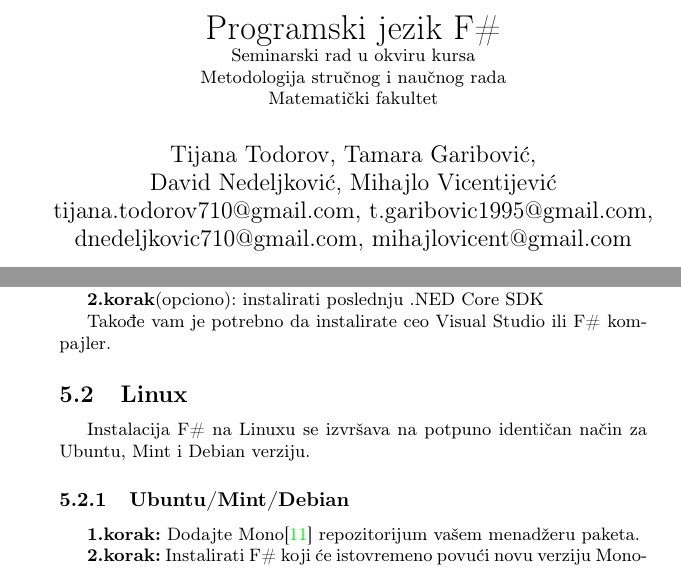
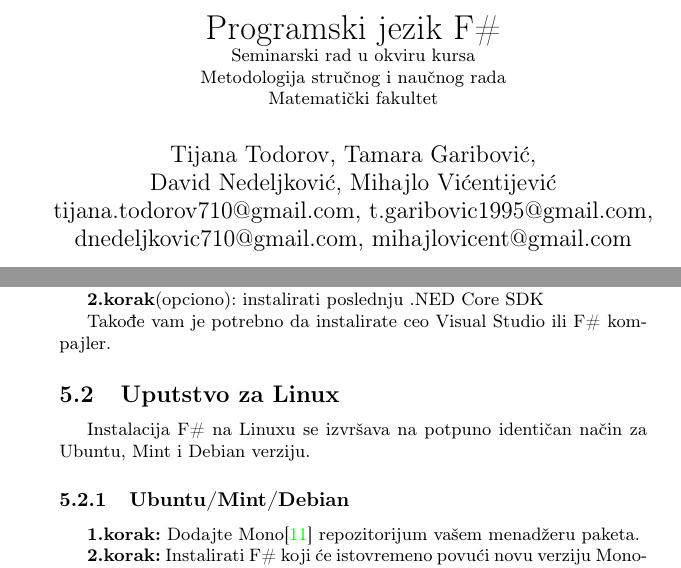
Before and after one commit to DavidNedeljkovic/MSNR-Seminarski-rad, a LaTeX document (3_Programski_jezik_F#_Todorov_Garibovic_Nedeljkovic_Vicentijevic.tex): two parts of pages 1 and 5 of 6, joined at a grey line, cut so that both start at the same text. Compiled offline with pdfLaTeX.

Commit message:
Sitne sintakse ispravke

```diff
--- a/3_Programski_jezik_F#_Todorov_Garibovic_Nedeljkovic_Vicentijevic.tex
+++ b/3_Programski_jezik_F#_Todorov_Garibovic_Nedeljkovic_Vicentijevic.tex
@@ -174,7 +174,7 @@ JetBrains Rider je platforma .NET IDE izgrađena je pomoću InteliJ i  ReSharper
 Takođe vam je potrebno da instalirate ceo Visual Studio ili F\# kompajler.
 
 
-\subsection{Linux}
+\subsection{Uputstvo za Linux}
 
 Instalacija F\# na Linuxu se izvršava na potpuno identičan način za Ubuntu, Mint i Debian verziju.
 
```
Also changed, not shown: 3_Programski_jezik_F#_Todorov_Garibovic_Nedeljkovic_Vicentijevic.pdf, 3_Programski_jezik_F#_Todorov_Garibovic_Nedeljkovic_Vicentijevic.tex (2 more changed lines).
